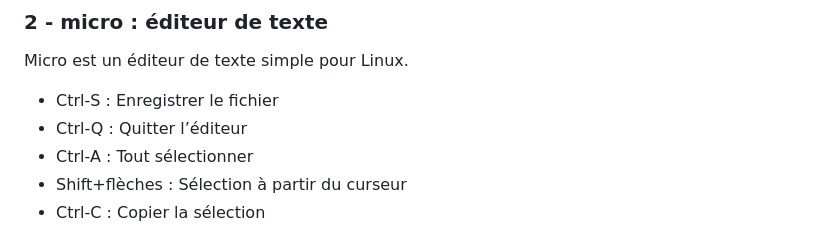
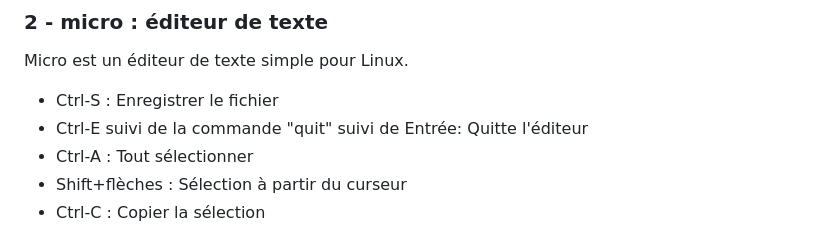
Before and after one commit to Manta-Epitech-Academy/discover-linux-1, a Markdown page: subject/Linux.md, the part around the change. Drawn GitHub-style.

Commit message:
QuickFix: Modify quit command for Micro editor in Linux.md
Updated the quit command for the Micro text editor.

```diff
--- a/subject/Linux.md
+++ b/subject/Linux.md
@@ -316,7 +316,7 @@ Bon à savoir: La commande `cat` permet de concatener plusieurs fichiers (les af
 Micro est un éditeur de texte simple pour Linux.
 
 - Ctrl-S : Enregistrer le fichier
-- Ctrl-Q : Quitter l’éditeur
+- Ctrl-E suivi de la commande "quit" suivi de Entrée: Quitte l'éditeur
 - Ctrl-A : Tout sélectionner
 - Shift+flèches : Sélection à partir du curseur
 - Ctrl-C : Copier la sélection
```
